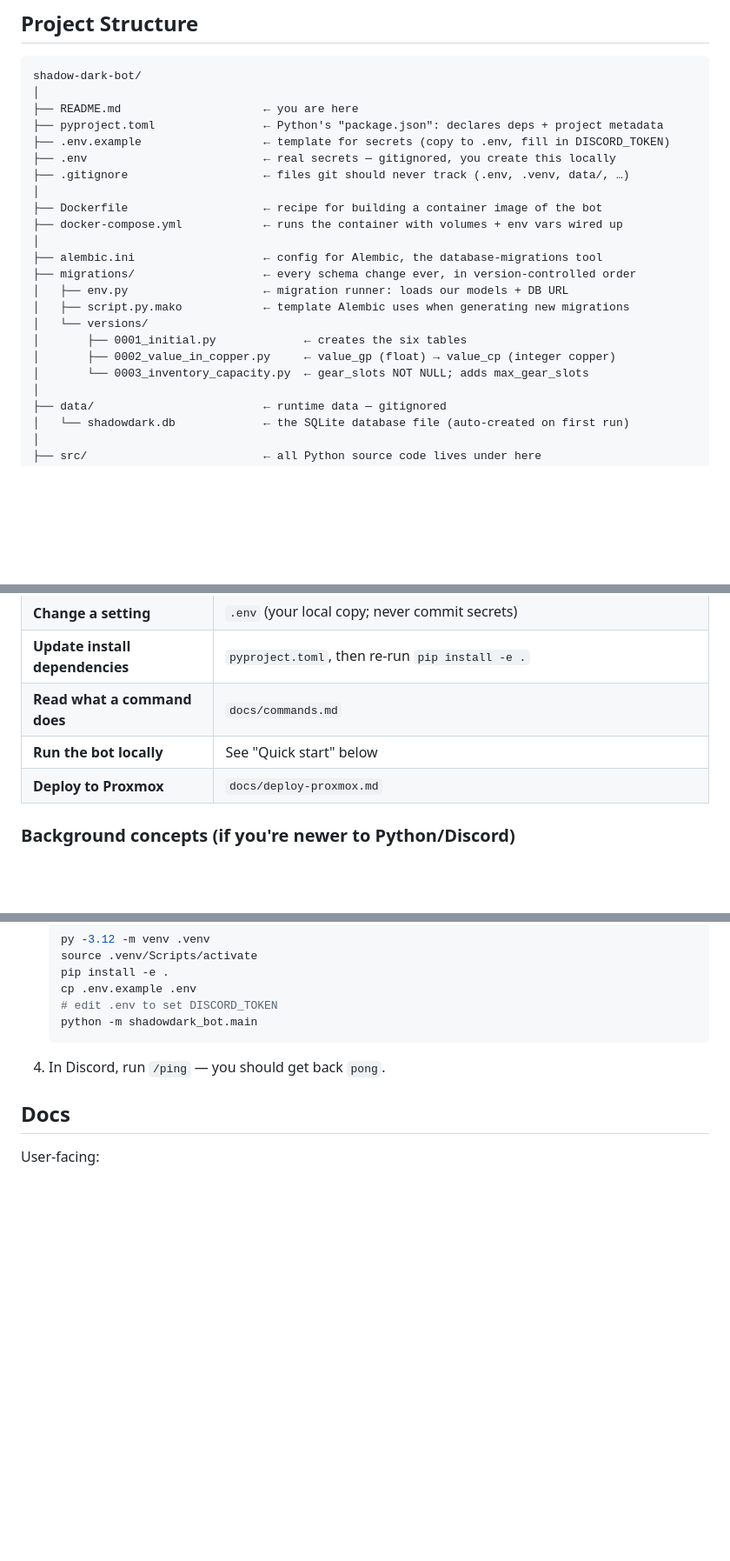
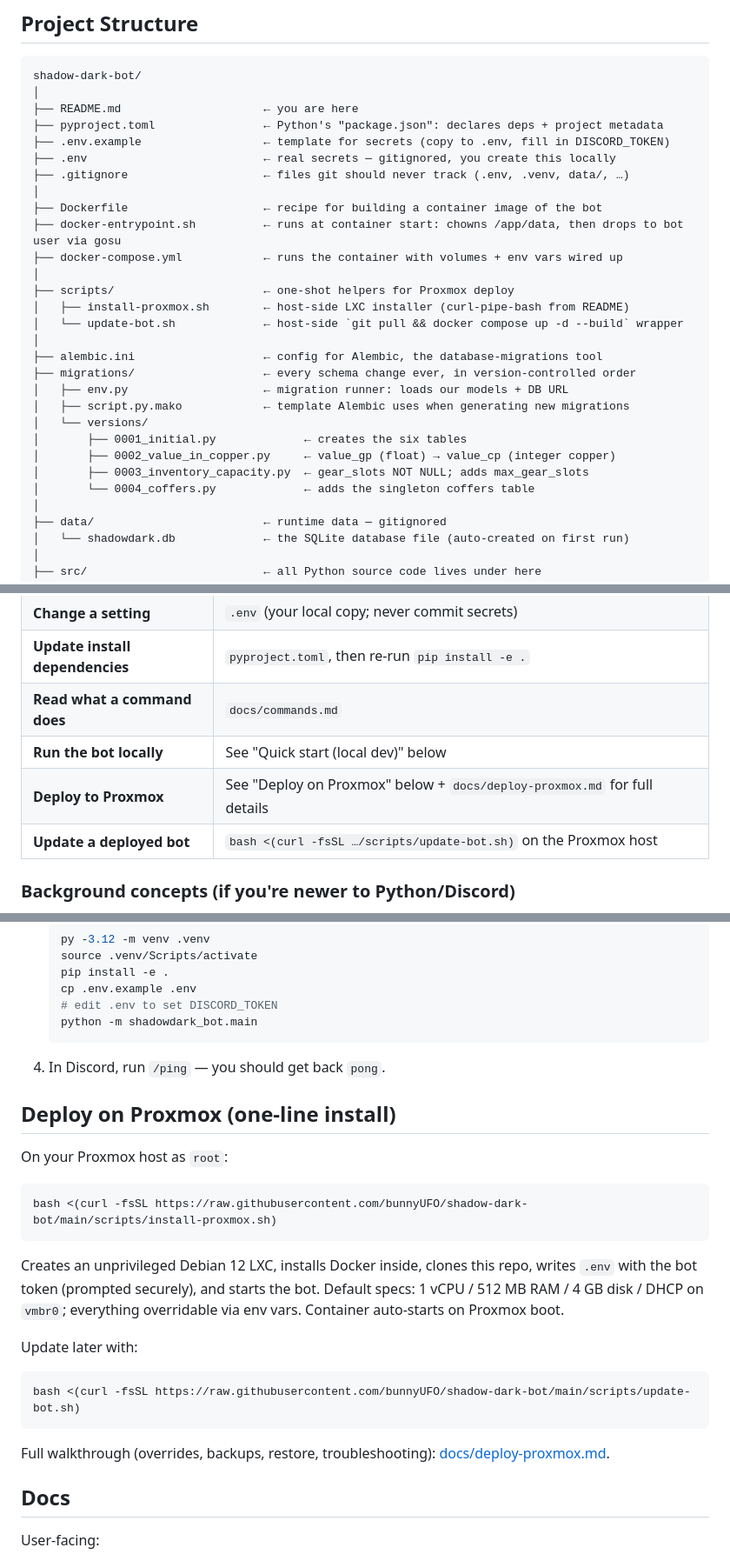
Before and after one commit to bunnyUFO/shadow-dark-bot, a Markdown page: README.md, 3 parts joined by grey strips. Shown at 87% size. GitHub-like rendering; blank space fills up the shorter version.

Commit message:
Update docs for deploying to proxmox

````diff
--- a/README.md
+++ b/README.md
@@ -25,7 +25,12 @@ shadow-dark-bot/
 ├── .gitignore                    ← files git should never track (.env, .venv, data/, …)
 │
 ├── Dockerfile                    ← recipe for building a container image of the bot
+├── docker-entrypoint.sh          ← runs at container start: chowns /app/data, then drops to bot user via gosu
 ├── docker-compose.yml            ← runs the container with volumes + env vars wired up
+│
+├── scripts/                      ← one-shot helpers for Proxmox deploy
+│   ├── install-proxmox.sh        ← host-side LXC installer (curl-pipe-bash from README)
+│   └── update-bot.sh             ← host-side `git pull && docker compose up -d --build` wrapper
 │
 ├── alembic.ini                   ← config for Alembic, the database-migrations tool
 ├── migrations/                   ← every schema change ever, in version-controlled order
@@ -34,7 +39,8 @@ shadow-dark-bot/
 │   └── versions/
 │       ├── 0001_initial.py             ← creates the six tables
 │       ├── 0002_value_in_copper.py     ← value_gp (float) → value_cp (integer copper)
-│       └── 0003_inventory_capacity.py  ← gear_slots NOT NULL; adds max_gear_slots
+│       ├── 0003_inventory_capacity.py  ← gear_slots NOT NULL; adds max_gear_slots
+│       └── 0004_coffers.py             ← adds the singleton coffers table
 │
 ├── data/                         ← runtime data — gitignored
 │   └── shadowdark.db             ← the SQLite database file (auto-created on first run)
@@ -76,8 +82,9 @@ shadow-dark-bot/
 | **Change a setting** | `.env` (your local copy; never commit secrets) |
 | **Update install dependencies** | `pyproject.toml`, then re-run `pip install -e .` |
 | **Read what a command does** | `docs/commands.md` |
-| **Run the bot locally** | See "Quick start" below |
-| **Deploy to Proxmox** | `docs/deploy-proxmox.md` |
+| **Run the bot locally** | See "Quick start (local dev)" below |
+| **Deploy to Proxmox** | See "Deploy on Proxmox" below + `docs/deploy-proxmox.md` for full details |
+| **Update a deployed bot** | `bash <(curl -fsSL …/scripts/update-bot.sh)` on the Proxmox host |
 
 ### Background concepts (if you're newer to Python/Discord)
 
@@ -105,6 +112,24 @@ shadow-dark-bot/
    ```
 4. In Discord, run `/ping` — you should get back `pong`.
 
+## Deploy on Proxmox (one-line install)
+
+On your Proxmox host as `root`:
+
+```bash
+bash <(curl -fsSL https://raw.githubusercontent.com/bunnyUFO/shadow-dark-bot/main/scripts/install-proxmox.sh)
+```
+
+Creates an unprivileged Debian 12 LXC, installs Docker inside, clones this repo, writes `.env` with the bot token (prompted securely), and starts the bot. Default specs: 1 vCPU / 512 MB RAM / 4 GB disk / DHCP on `vmbr0`; everything overridable via env vars. Container auto-starts on Proxmox boot.
+
+Update later with:
+
+```bash
+bash <(curl -fsSL https://raw.githubusercontent.com/bunnyUFO/shadow-dark-bot/main/scripts/update-bot.sh)
+```
+
+Full walkthrough (overrides, backups, restore, troubleshooting): [docs/deploy-proxmox.md](docs/deploy-proxmox.md).
+
 ## Docs
 
 User-facing:
````
Also changed, not shown: other parts of README.md (+1 -1 lines), docs/deploy-proxmox.md (+15 -6 lines).
